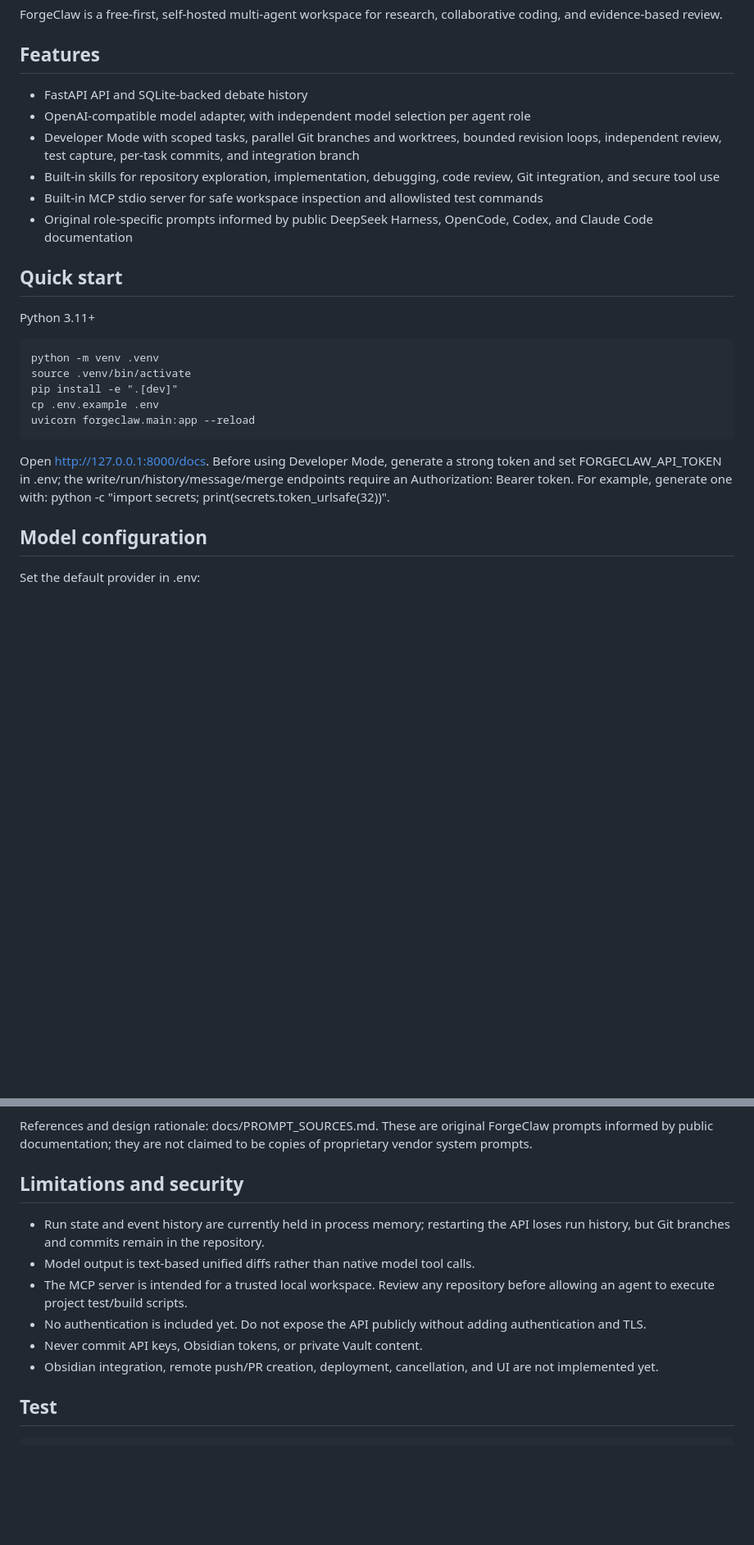
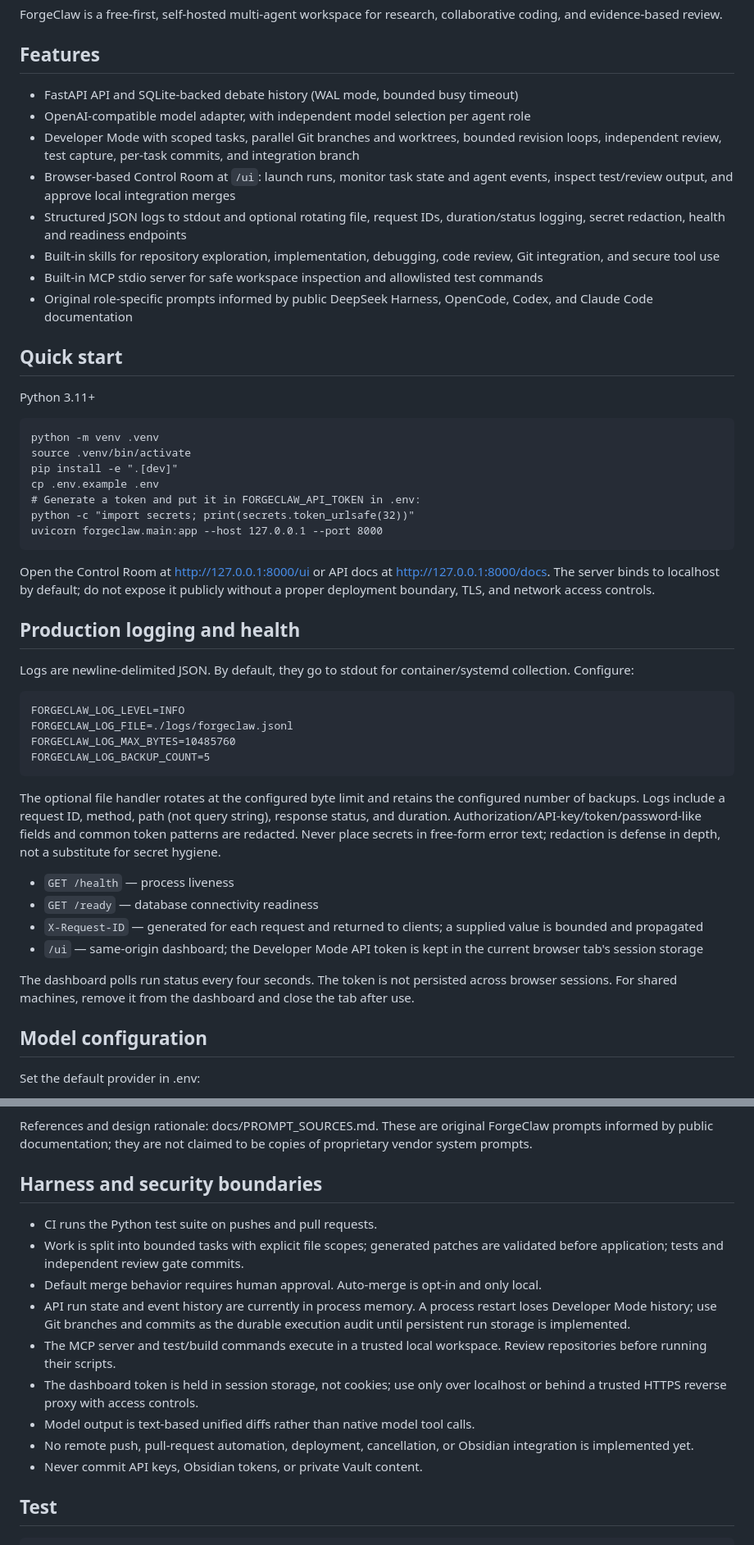
Before and after one commit to freecad1211/masterclaw, a Markdown page: README.md, 2 parts joined by grey strips. Shown at 82% size. Drawn GitHub-style; blank space fills up the shorter version.

Commit message:
docs: document Control Room and production harness

```diff
--- a/README.md
+++ b/README.md
@@ -4,9 +4,11 @@ ForgeClaw is a free-first, self-hosted multi-agent workspace for research, colla
 
 ## Features
 
-- FastAPI API and SQLite-backed debate history
+- FastAPI API and SQLite-backed debate history (WAL mode, bounded busy timeout)
 - OpenAI-compatible model adapter, with independent model selection per agent role
 - Developer Mode with scoped tasks, parallel Git branches and worktrees, bounded revision loops, independent review, test capture, per-task commits, and integration branch
+- Browser-based Control Room at `/ui`: launch runs, monitor task state and agent events, inspect test/review output, and approve local integration merges
+- Structured JSON logs to stdout and optional rotating file, request IDs, duration/status logging, secret redaction, health and readiness endpoints
 - Built-in skills for repository exploration, implementation, debugging, code review, Git integration, and secure tool use
 - Built-in MCP stdio server for safe workspace inspection and allowlisted test commands
 - Original role-specific prompts informed by public DeepSeek Harness, OpenCode, Codex, and Claude Code documentation
@@ -19,9 +21,29 @@ Python 3.11+
     source .venv/bin/activate
     pip install -e ".[dev]"
     cp .env.example .env
-    uvicorn forgeclaw.main:app --reload
+    # Generate a token and put it in FORGECLAW_API_TOKEN in .env:
+    python -c "import secrets; print(secrets.token_urlsafe(32))"
+    uvicorn forgeclaw.main:app --host 127.0.0.1 --port 8000
 
-Open http://127.0.0.1:8000/docs. Before using Developer Mode, generate a strong token and set FORGECLAW_API_TOKEN in .env; the write/run/history/message/merge endpoints require an Authorization: Bearer token. For example, generate one with: python -c "import secrets; print(secrets.token_urlsafe(32))".
+Open the Control Room at http://127.0.0.1:8000/ui or API docs at http://127.0.0.1:8000/docs. The server binds to localhost by default; do not expose it publicly without a proper deployment boundary, TLS, and network access controls.
+
+## Production logging and health
+
+Logs are newline-delimited JSON. By default, they go to stdout for container/systemd collection. Configure:
+
+    FORGECLAW_LOG_LEVEL=INFO
+    FORGECLAW_LOG_FILE=./logs/forgeclaw.jsonl
+    FORGECLAW_LOG_MAX_BYTES=10485760
+    FORGECLAW_LOG_BACKUP_COUNT=5
+
+The optional file handler rotates at the configured byte limit and retains the configured number of backups. Logs include a request ID, method, path (not query string), response status, and duration. Authorization/API-key/token/password-like fields and common token patterns are redacted. Never place secrets in free-form error text; redaction is defense in depth, not a substitute for secret hygiene.
+
+- `GET /health` — process liveness
+- `GET /ready` — database connectivity readiness
+- `X-Request-ID` — generated for each request and returned to clients; a supplied value is bounded and propagated
+- `/ui` — same-origin dashboard; the Developer Mode API token is kept in the current browser tab's session storage
+
+The dashboard polls run status every four seconds. The token is not persisted across browser sessions. For shared machines, remove it from the dashboard and close the tab after use.
 
 ## Model configuration
 
@@ -96,14 +120,17 @@ Built-in tools: workspace_tree, read_file, search_files, workspace_status, git_s
 
 References and design rationale: docs/PROMPT_SOURCES.md. These are original ForgeClaw prompts informed by public documentation; they are not claimed to be copies of proprietary vendor system prompts.
 
-## Limitations and security
+## Harness and security boundaries
 
-- Run state and event history are currently held in process memory; restarting the API loses run history, but Git branches and commits remain in the repository.
+- CI runs the Python test suite on pushes and pull requests.
+- Work is split into bounded tasks with explicit file scopes; generated patches are validated before application; tests and independent review gate commits.
+- Default merge behavior requires human approval. Auto-merge is opt-in and only local.
+- API run state and event history are currently in process memory. A process restart loses Developer Mode history; use Git branches and commits as the durable execution audit until persistent run storage is implemented.
+- The MCP server and test/build commands execute in a trusted local workspace. Review repositories before running their scripts.
+- The dashboard token is held in session storage, not cookies; use only over localhost or behind a trusted HTTPS reverse proxy with access controls.
 - Model output is text-based unified diffs rather than native model tool calls.
-- The MCP server is intended for a trusted local workspace. Review any repository before allowing an agent to execute project test/build scripts.
-- No authentication is included yet. Do not expose the API publicly without adding authentication and TLS.
+- No remote push, pull-request automation, deployment, cancellation, or Obsidian integration is implemented yet.
 - Never commit API keys, Obsidian tokens, or private Vault content.
-- Obsidian integration, remote push/PR creation, deployment, cancellation, and UI are not implemented yet.
 
 ## Test
 
```
Also changed, not shown: other parts of README.md (+3 -1 lines).
